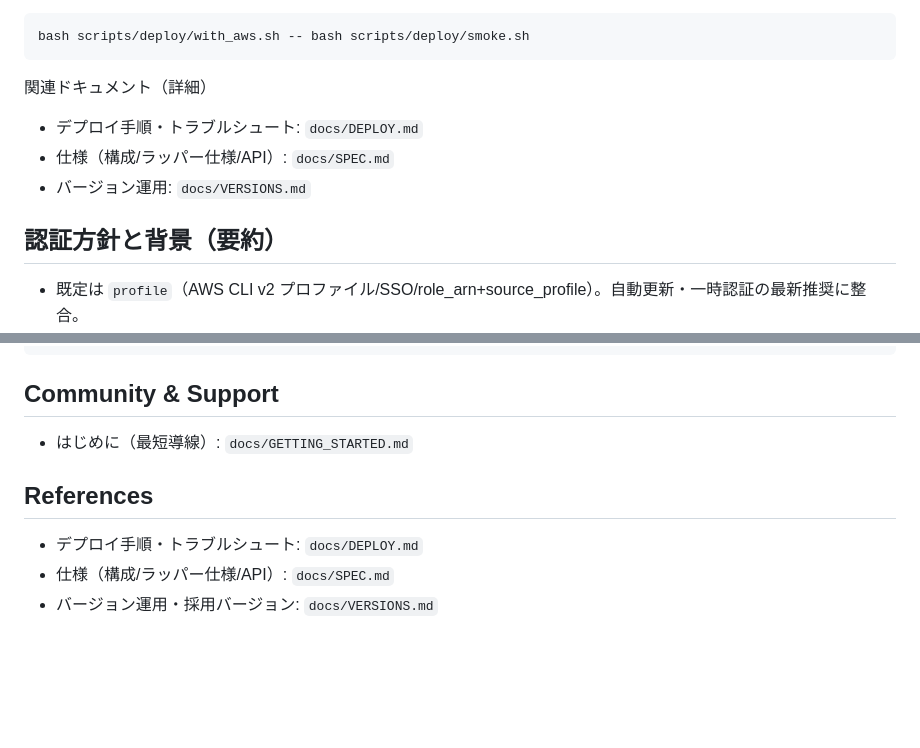
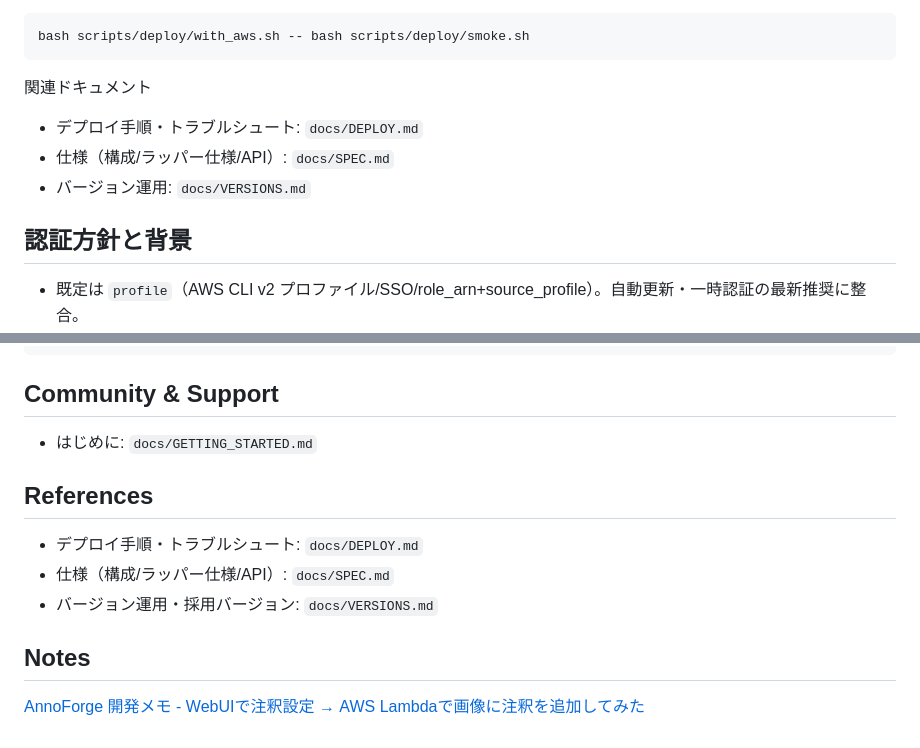
Before and after one commit to uchimanajet7/annoforge, a Markdown page: README.md, 2 parts joined by grey strips. Drawn GitHub-style; blank space fills up the shorter version.

````diff
--- a/README.md
+++ b/README.md
@@ -33,12 +33,12 @@ bash scripts/deploy/with_aws.sh --mode profile --profile <WORK_PROFILE> -- bash
 bash scripts/deploy/with_aws.sh -- bash scripts/deploy/smoke.sh
 ```
 
-関連ドキュメント（詳細）
+関連ドキュメント
 - デプロイ手順・トラブルシュート: `docs/DEPLOY.md`
 - 仕様（構成/ラッパー仕様/API）: `docs/SPEC.md`
 - バージョン運用: `docs/VERSIONS.md`
 
-## 認証方針と背景（要約）
+## 認証方針と背景
 - 既定は `profile`（AWS CLI v2 プロファイル/SSO/role_arn+source_profile）。自動更新・一時認証の最新推奨に整合。
 - 例外として `auth`（AssumeRole+MFAの手動フロー）を残置。プロファイルを置けない/使えない、緊急の“その場運用”などでのみ使用。
 - 方針変更の経緯・詳細は `docs/DEPLOY.md`「付録: 認証方針変更の経緯」を参照。
@@ -58,9 +58,13 @@ bash scripts/tools/fmt_terraform.sh --check
 ```
 
 ## Community & Support
-- はじめに（最短導線）: `docs/GETTING_STARTED.md`
+- はじめに: `docs/GETTING_STARTED.md`
 
 ## References
 - デプロイ手順・トラブルシュート: `docs/DEPLOY.md`
 - 仕様（構成/ラッパー仕様/API）: `docs/SPEC.md`
 - バージョン運用・採用バージョン: `docs/VERSIONS.md`
+
+## Notes
+
+<p><a href="https://uchimanajet7.hatenablog.com/entry/2025/10/14/180000">AnnoForge 開発メモ - WebUIで注釈設定 → AWS Lambdaで画像に注釈を追加してみた</a></p>
````
